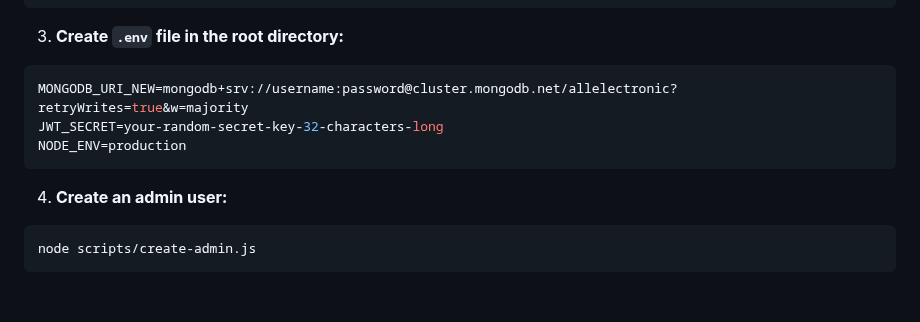
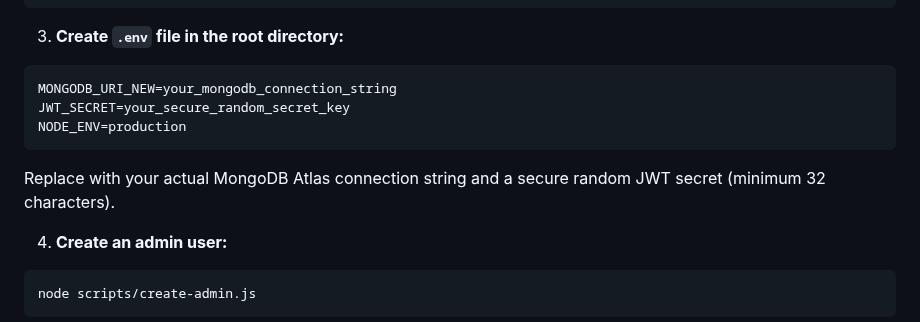
Before and after one commit to shyampunk76-debug/allelectronic, a Markdown page: README.md, the part around the change. GitHub-like rendering; blank space fills up the shorter version.

Commit message:
Security: Remove credential examples from README

````diff
--- a/README.md
+++ b/README.md
@@ -94,10 +94,11 @@ npm install
 
 3. **Create `.env` file in the root directory:**
 ```env
-MONGODB_URI_NEW=mongodb+srv://username:password@cluster.mongodb.net/allelectronic?retryWrites=true&w=majority
-JWT_SECRET=your-random-secret-key-32-characters-long
+MONGODB_URI_NEW=your_mongodb_connection_string
+JWT_SECRET=your_secure_random_secret_key
 NODE_ENV=production
 ```
+Replace with your actual MongoDB Atlas connection string and a secure random JWT secret (minimum 32 characters).
 
 4. **Create an admin user:**
 ```bash
````
